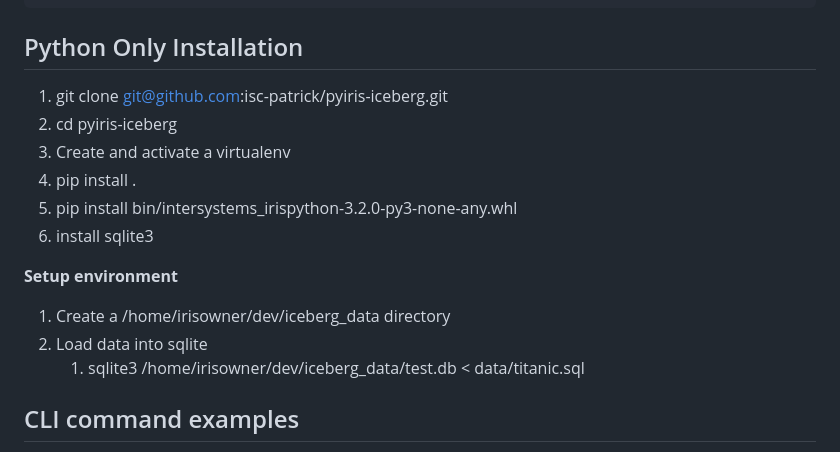
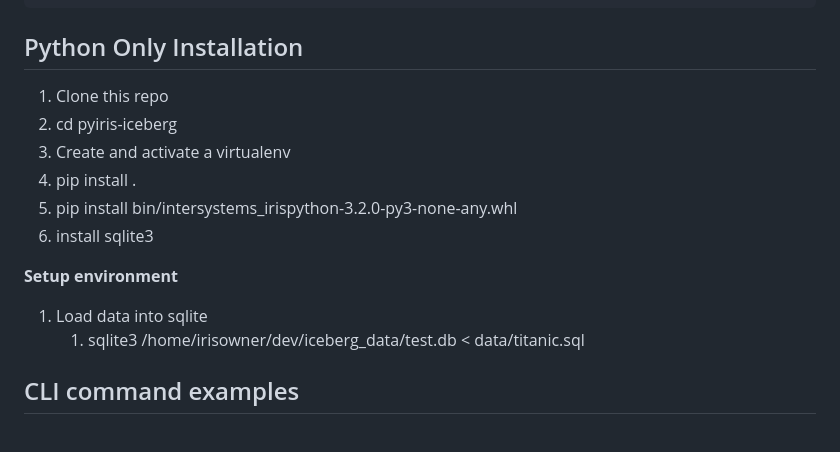
Before and after one commit to isc-psulin/pyiris-iceberg, a Markdown page: README.md, the part around the change. Rendered like a GitHub page.

````diff
--- a/README.md
+++ b/README.md
@@ -51,7 +51,7 @@ do ##class(User.iceberg).PurgeTable()
 ```
 
 ## Python Only Installation
-1. git clone git@github.com:isc-patrick/pyiris-iceberg.git
+1. Clone this repo
 2. cd pyiris-iceberg
 3. Create and activate a virtualenv
 4. pip install .
@@ -59,8 +59,7 @@ do ##class(User.iceberg).PurgeTable()
 6. install sqlite3
 
 __Setup environment__
-1. Create a /home/irisowner/dev/iceberg_data directory
-2. Load data into sqlite
+1. Load data into sqlite
    1. sqlite3 /home/irisowner/dev/iceberg_data/test.db < data/titanic.sql
 
 ## <a id="cli-examples">CLI command examples</a>
````
